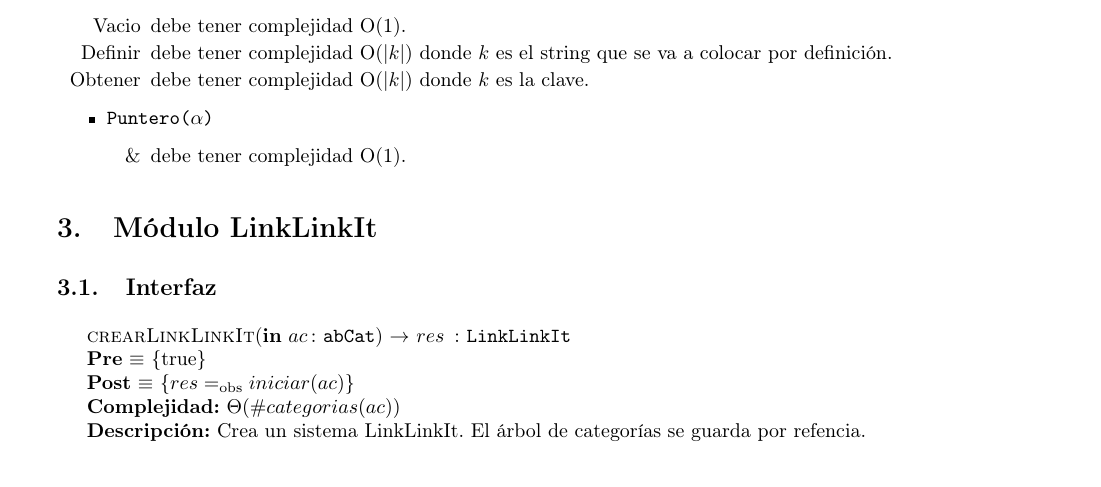
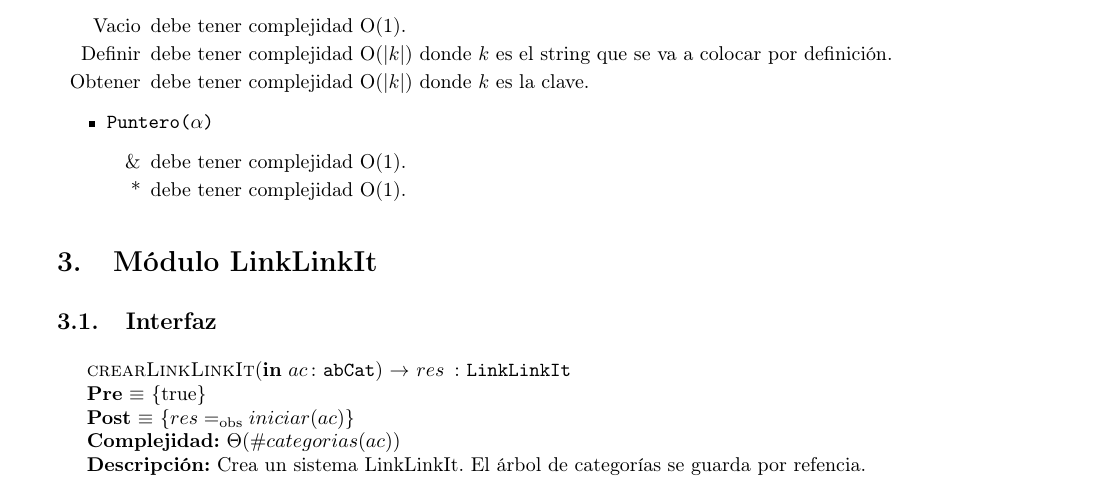
Before and after one commit to sizcovich/TPs-AlgoritmosII, a LaTeX document (tp2/main.tex): part of page 12 of 19, cut so that both start at the same text. Compiled offline with pdfLaTeX.

```diff
--- a/tp2/main.tex
+++ b/tp2/main.tex
@@ -715,6 +715,7 @@
 	\item \TipoVariable{Puntero($\alpha$)}
 	\begin{itemize}
 		\item[\&] debe tener complejidad O(1).
+		\item[*] debe tener complejidad O(1).
 	\end{itemize}
 \end{itemize}
 
```
